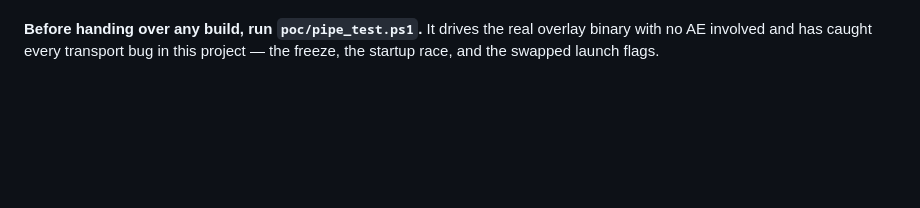
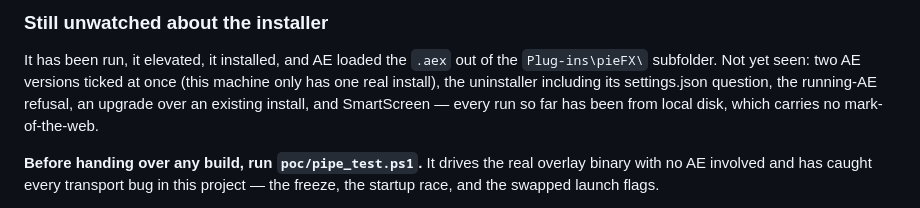
Before and after one commit to AldaGs/pieFX, a Markdown page: docs/HANDOFF.md, the part around one of its changes. Rendered like a GitHub page; blank space fills up the shorter version.

```diff
--- a/docs/HANDOFF.md
+++ b/docs/HANDOFF.md
@@ -592,3 +682,11 @@ needs the two-pipe transport and the `ready` handshake replicated.
+### Still unwatched about the installer
+
+It has been run, it elevated, it installed, and AE loaded the `.aex` out of the
+`Plug-ins\pieFX\` subfolder. Not yet seen: two AE versions ticked at once (this
+machine only has one real install), the uninstaller including its settings.json
+question, the running-AE refusal, an upgrade over an existing install, and
+SmartScreen — every run so far has been from local disk, which carries no
+mark-of-the-web.
 
 **Before handing over any build, run `poc/pipe_test.ps1`.** It drives the real
 overlay binary with no AE involved and has caught every transport bug in this
```
Also changed, not shown: other parts of docs/HANDOFF.md (+110 -20 lines).
